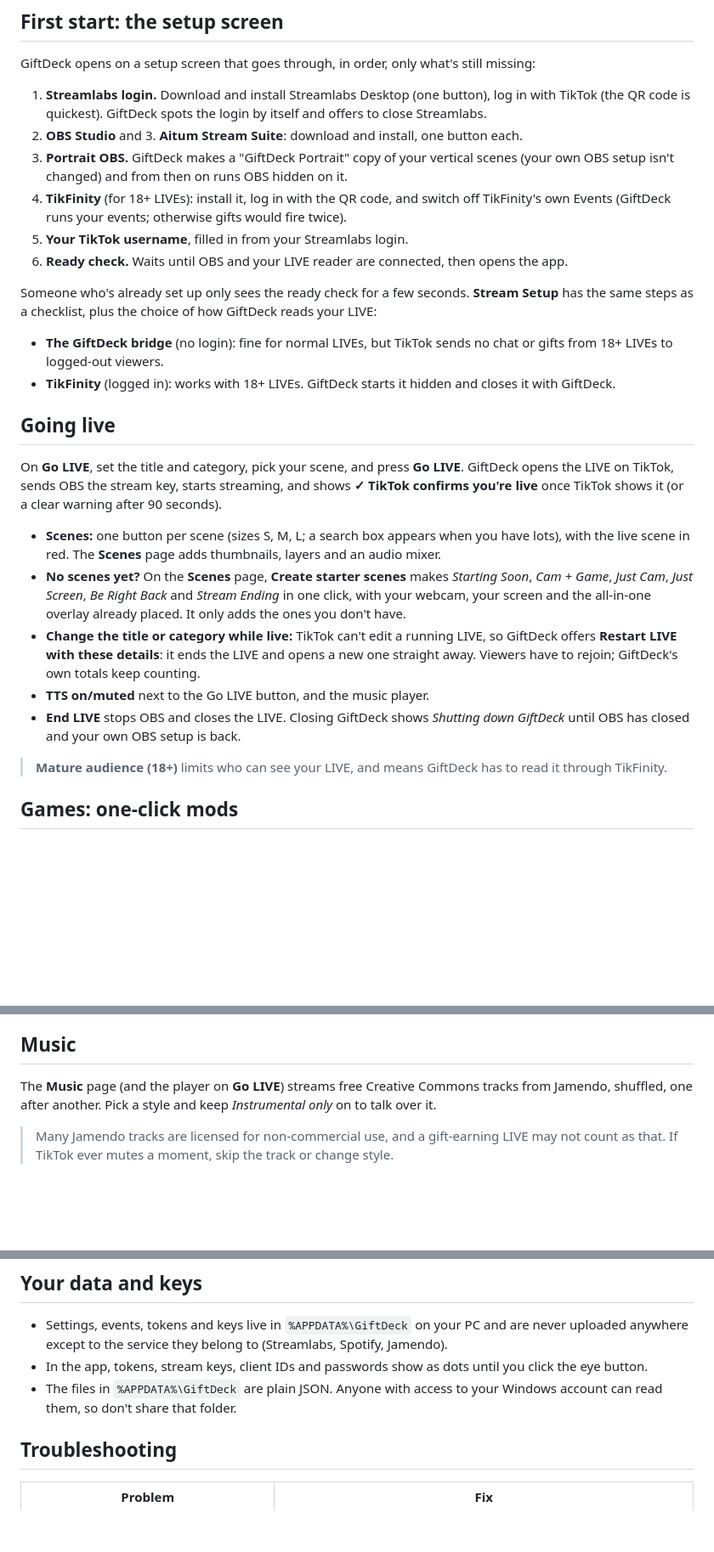
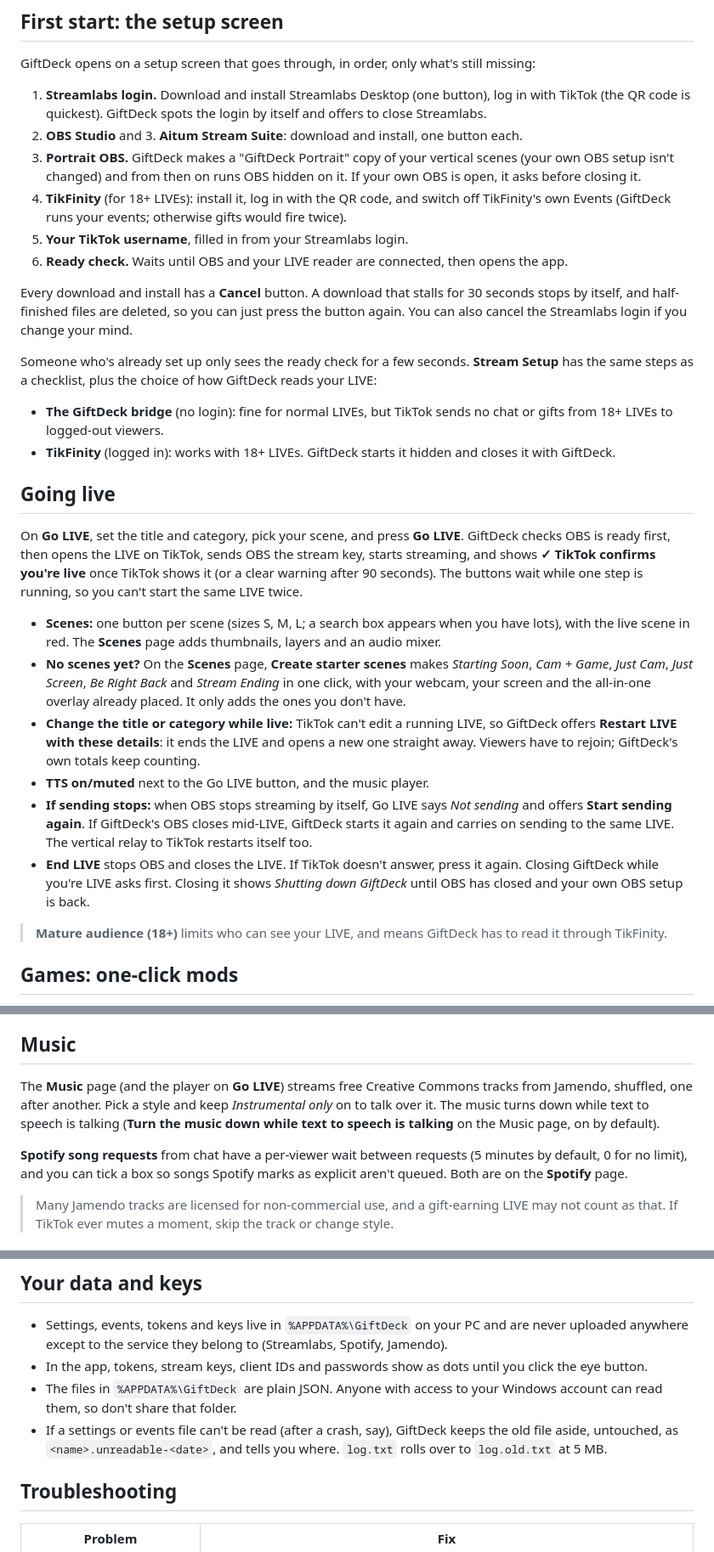
Before and after one commit to Obiwayne/GiftDeck, a Markdown page: README.md, 3 parts joined by grey strips. Shown at 85% size. Rendered like a GitHub page; blank space fills up the shorter version.

```diff
--- a/README.md
+++ b/README.md
@@ -128,11 +128,16 @@ GiftDeck opens on a setup screen that goes through, in order, only what's still
    QR code is quickest). GiftDeck spots the login by itself and offers to close Streamlabs.
 2. **OBS Studio** and 3. **Aitum Stream Suite**: download and install, one button each.
 4. **Portrait OBS.** GiftDeck makes a "GiftDeck Portrait" copy of your vertical scenes (your own OBS
-   setup isn't changed) and from then on runs OBS hidden on it.
+   setup isn't changed) and from then on runs OBS hidden on it. If your own OBS is open, it asks
+   before closing it.
 5. **TikFinity** (for 18+ LIVEs): install it, log in with the QR code, and switch off TikFinity's own
    Events (GiftDeck runs your events; otherwise gifts would fire twice).
 6. **Your TikTok username**, filled in from your Streamlabs login.
 7. **Ready check.** Waits until OBS and your LIVE reader are connected, then opens the app.
+
+Every download and install has a **Cancel** button. A download that stalls for 30 seconds stops by
+itself, and half-finished files are deleted, so you can just press the button again. You can also
+cancel the Streamlabs login if you change your mind.
 
 Someone who's already set up only sees the ready check for a few seconds. **Stream Setup** has the same
 steps as a checklist, plus the choice of how GiftDeck reads your LIVE:
@@ -143,9 +148,10 @@ steps as a checklist, plus the choice of how GiftDeck reads your LIVE:
 
 ## Going live
 
-On **Go LIVE**, set the title and category, pick your scene, and press **Go LIVE**. GiftDeck opens the
-LIVE on TikTok, sends OBS the stream key, starts streaming, and shows **✓ TikTok confirms you're live**
-once TikTok shows it (or a clear warning after 90 seconds).
+On **Go LIVE**, set the title and category, pick your scene, and press **Go LIVE**. GiftDeck checks OBS
+is ready first, then opens the LIVE on TikTok, sends OBS the stream key, starts streaming, and shows
+**✓ TikTok confirms you're live** once TikTok shows it (or a clear warning after 90 seconds). The
+buttons wait while one step is running, so you can't start the same LIVE twice.
 
 - **Scenes:** one button per scene (sizes S, M, L; a search box appears when you have lots), with the
   live scene in red. The **Scenes** page adds thumbnails, layers and an audio mixer.
@@ -156,8 +162,12 @@ once TikTok shows it (or a clear warning after 90 seconds).
   **Restart LIVE with these details**: it ends the LIVE and opens a new one straight away. Viewers have
   to rejoin; GiftDeck's own totals keep counting.
 - **TTS on/muted** next to the Go LIVE button, and the music player.
-- **End LIVE** stops OBS and closes the LIVE. Closing GiftDeck shows *Shutting down GiftDeck* until OBS
-  has closed and your own OBS setup is back.
+- **If sending stops:** when OBS stops streaming by itself, Go LIVE says *Not sending* and offers
+  **Start sending again**. If GiftDeck's OBS closes mid-LIVE, GiftDeck starts it again and carries on
+  sending to the same LIVE. The vertical relay to TikTok restarts itself too.
+- **End LIVE** stops OBS and closes the LIVE. If TikTok doesn't answer, press it again. Closing GiftDeck
+  while you're LIVE asks first. Closing it shows *Shutting down GiftDeck* until OBS has closed and your
+  own OBS setup is back.
 
 > **Mature audience (18+)** limits who can see your LIVE, and means GiftDeck has to read it through TikFinity.
 
@@ -263,7 +288,13 @@ duplicate, rename, delete, **Export** a profile as one `.giftdeck` file (with it
 ## Music
 
 The **Music** page (and the player on **Go LIVE**) streams free Creative Commons tracks from Jamendo,
-shuffled, one after another. Pick a style and keep *Instrumental only* on to talk over it.
+shuffled, one after another. Pick a style and keep *Instrumental only* on to talk over it. The music
+turns down while text to speech is talking (**Turn the music down while text to speech is talking** on
+the Music page, on by default).
+
+**Spotify song requests** from chat have a per-viewer wait between requests (5 minutes by default, 0 for
+no limit), and you can tick a box so songs Spotify marks as explicit aren't queued. Both are on the **Spotify**
+page.
 
 > Many Jamendo tracks are licensed for non-commercial use, and a gift-earning LIVE may not count as
 > that. If TikTok ever mutes a moment, skip the track or change style.
@@ -298,6 +329,9 @@ flowchart LR
 - In the app, tokens, stream keys, client IDs and passwords show as dots until you click the eye button.
 - The files in `%APPDATA%\GiftDeck` are plain JSON. Anyone with access to your Windows account can read
   them, so don't share that folder.
+- If a settings or events file can't be read (after a crash, say), GiftDeck keeps the old file aside,
+  untouched, as `<name>.unreadable-<date>`, and tells you where. `log.txt` rolls over to `log.old.txt`
+  at 5 MB.
 
 ## Troubleshooting
 
```
Also changed, not shown: other parts of README.md (+23 -6 lines), docs/screenshots/events.png, docs/screenshots/scenes.png (added), docs/screenshots/tts.png, 9 other files.
